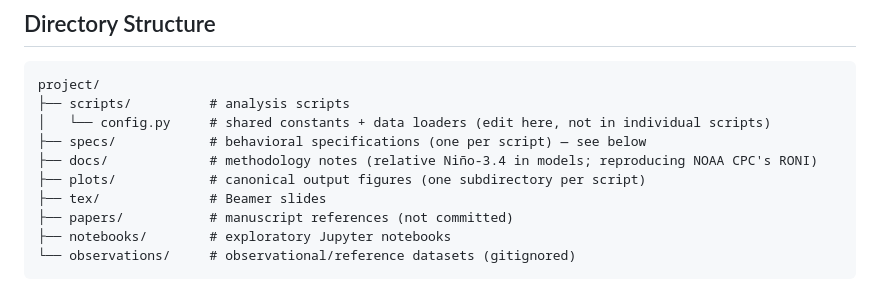
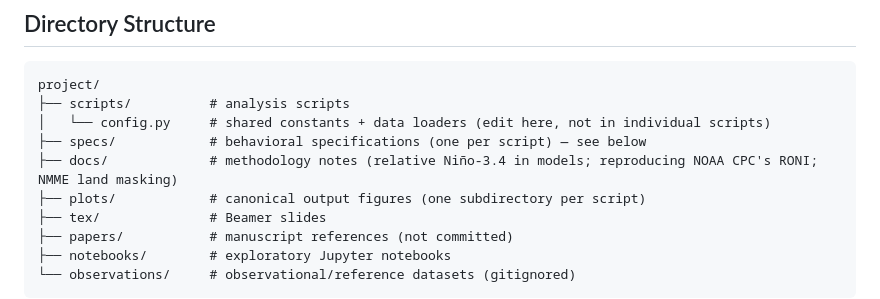
Before and after one commit to mktippett/nmme-enso, a Markdown page: README.md, the part around the change. Rendered like a GitHub page.

```diff
--- a/README.md
+++ b/README.md
@@ -101,7 +101,7 @@ project/
 ├── scripts/          # analysis scripts
 │   └── config.py     # shared constants + data loaders (edit here, not in individual scripts)
 ├── specs/            # behavioral specifications (one per script) — see below
-├── docs/             # methodology notes (relative Niño-3.4 in models; reproducing NOAA CPC's RONI)
+├── docs/             # methodology notes (relative Niño-3.4 in models; reproducing NOAA CPC's RONI; NMME land masking)
 ├── plots/            # canonical output figures (one subdirectory per script)
 ├── tex/              # Beamer slides
 ├── papers/           # manuscript references (not committed)
```
Also changed, not shown: docs/nmme_land_mask.md (added, +243 -0 lines), docs/relative_nino34.md (+3 -1 lines).
